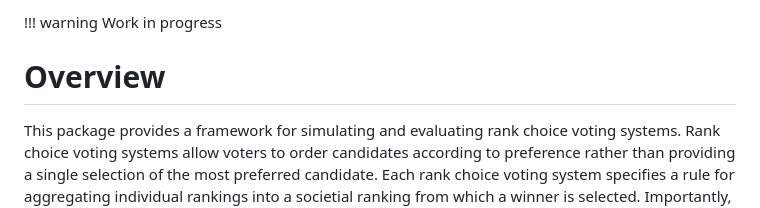
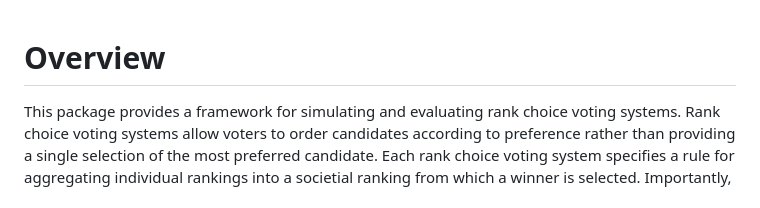
Before and after one commit to itsdfish/RankChoiceVoting.jl, a Markdown page: docs/src/index.md, the part around the change. GitHub-like rendering.

Commit message:
remove warning in docs

```diff
--- a/docs/src/index.md
+++ b/docs/src/index.md
@@ -1,6 +1,3 @@
-!!! warning
-    Work in progress
-
 # Overview
 
 This package provides a framework for simulating and evaluating rank choice voting systems. Rank choice voting systems allow voters to order candidates according to preference rather than providing a single selection of the most preferred candidate. Each rank choice voting system specifies a rule for aggregating individual rankings into a societial ranking from which a winner is selected. Importantly, the rules can provide different election outcomes.
```
